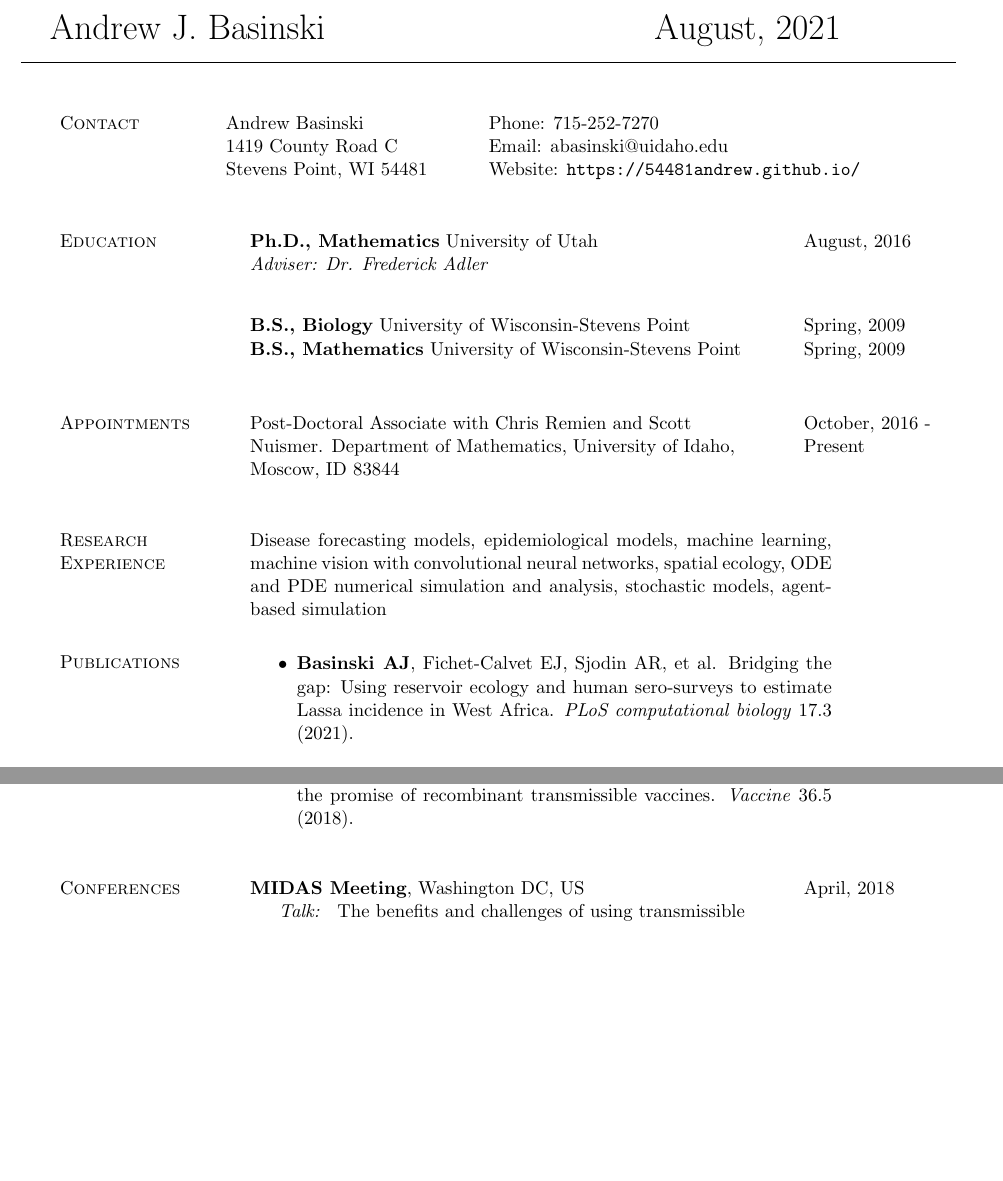
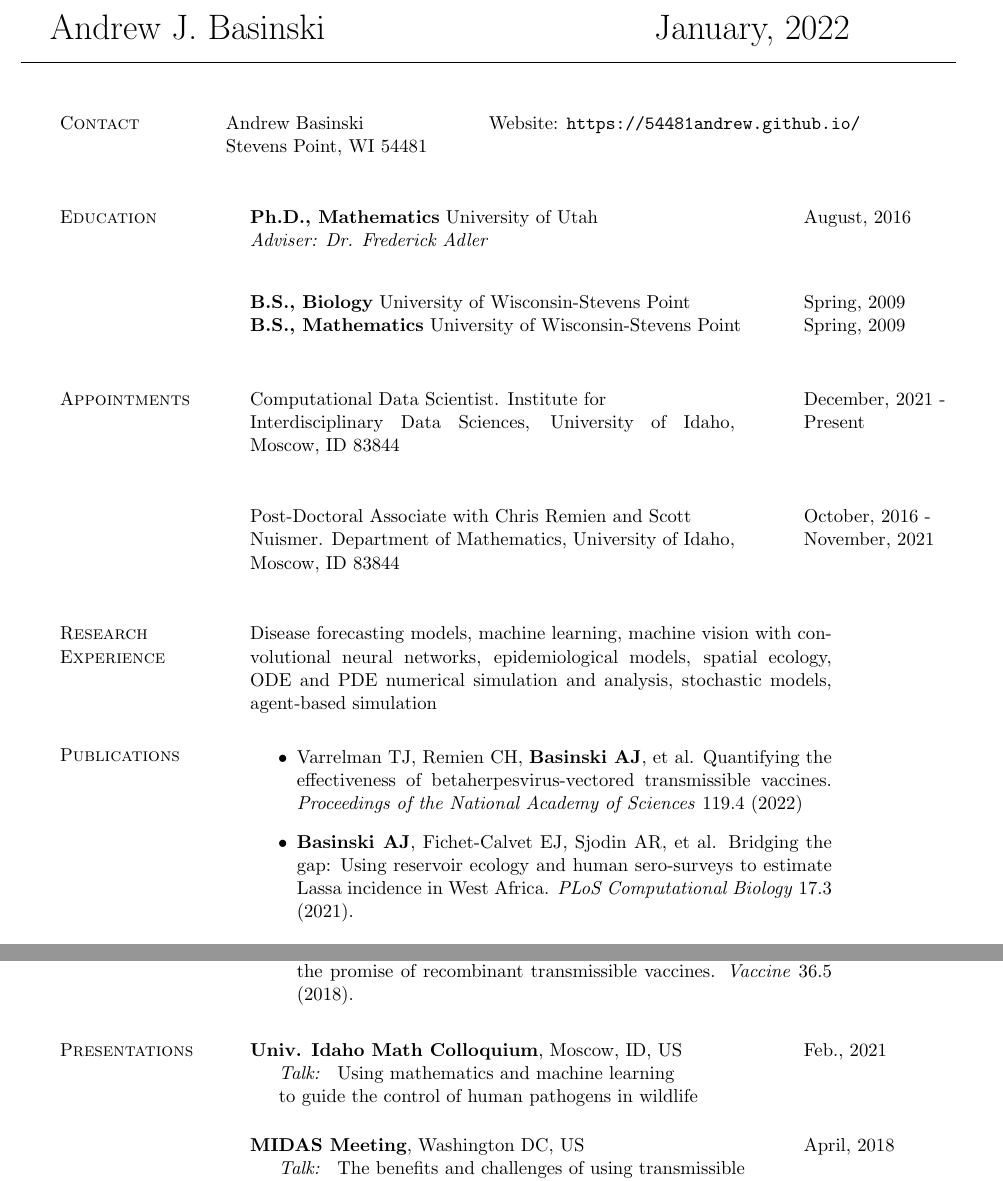
Before and after one commit to 54481andrew/54481andrew.github.io, a LaTeX CV (files/CV/Basinski_CV.tex): two parts of pages 1 and 2 of 3, joined at a grey line, cut so that both start at the same text, the shorter picture padded with empty space. Compiled offline with pdfLaTeX.

Commit message:
updated CV

```diff
--- a/files/CV/Basinski_CV.tex
+++ b/files/CV/Basinski_CV.tex
@@ -27,7 +27,7 @@
 \begin{document}
 
 
-{\huge Andrew J. Basinski \hspace{2.5in} August, 2021}
+{\huge Andrew J. Basinski \hspace{2.5in} January, 2022}
 
 \noindent\makebox[\linewidth]{\rule{\linewidth}{0.4pt}}
 
@@ -35,8 +35,8 @@
 
 \begin{tabularx}{\textwidth}{p{\incellone} p{\incelltwo} p{\incellthree}}
 
-  C\textsc{ontact} & \parbox[t]{5 cm}{Andrew Basinski \\ 1419 County Road C \\ Stevens Point, WI 54481} & \parbox[t]{8cm}{Phone: 715-252-7270\\
-    Email: abasinski@uidaho.edu \\
+  C\textsc{ontact} & \parbox[t]{5 cm}{Andrew Basinski \\ Stevens Point, WI 54481} & \parbox[t]{8cm}{%%Phone: \\%%715-252-XXXX\\
+%%    Email: \\%%abasinski@uidaho.edu \\
     Website: \url{https://54481andrew.github.io/}
   } \\
 
@@ -54,17 +54,20 @@ E\textsc{ducation} & \parbox[t]{\celltwo}{{\bf Ph.D., Mathematics} University of
 \spa
 
 \begin{tabularx}{\textwidth}{p{\cellone} p{\celltwo} p{\cellthree}}
-    \parbox[t][0cm]{\cellone}{A\textsc{ppointments}}  & \parbox[t]{10cm}{Post-Doctoral Associate with Chris Remien and Scott \\ Nuismer. Department of Mathematics, University of Idaho, Moscow, ID 83844} & \parbox[t][]{\cellthree}{October, 2016 - \\ Present}
+  \parbox[t][0cm]{\cellone}{A\textsc{ppointments}}  & \parbox[t]{10cm}{Computational Data Scientist. Institute for \\Interdisciplinary Data Sciences, University of Idaho, Moscow, ID 83844} & \parbox[t][]{\cellthree}{December, 2021 - \\ Present}
 \end{tabularx}
 
+\spa
 
-
+\begin{tabularx}{\textwidth}{p{\cellone} p{\celltwo} p{\cellthree}}
+  \parbox[t][0cm]{\cellone}{}  & \parbox[t]{10cm}{Post-Doctoral Associate with Chris Remien and Scott \\ Nuismer. Department of Mathematics, University of Idaho, Moscow, ID 83844} & \parbox[t][]{\cellthree}{October, 2016 - \\ November, 2021}
+\end{tabularx}
 
 \spa
 
 \begin{tabularx}{\textwidth}{p{\cellone} p{\celltwo}}
   \parbox[t][0cm]{\cellone}{R\textsc{esearch} E\textsc{xperience}} & \parbox[t][0cm]{12cm}{
-    Disease forecasting models, epidemiological models, machine learning, machine vision with convolutional neural networks, spatial ecology, ODE and PDE numerical simulation and analysis, stochastic models, agent-based simulation}
+    Disease forecasting models, machine learning, machine vision with convolutional neural networks, epidemiological models, spatial ecology, ODE and PDE numerical simulation and analysis, stochastic models, agent-based simulation}
 \end{tabularx}
 
 \spa
@@ -76,27 +79,36 @@ E\textsc{ducation} & \parbox[t]{\celltwo}{{\bf Ph.D., Mathematics} University of
     \vspace{-0.65cm}
     \begin{itemize}
 
-    \item {\bf Basinski AJ}, Fichet-Calvet EJ, Sjodin AR, et al. Bridging the gap: Using reservoir ecology and human sero-surveys to estimate Lassa incidence in West Africa. \emph{PLoS computational biology} 17.3 (2021).
+    \item Varrelman TJ, Remien CH, {\bf Basinski AJ}, et al.
+      Quantifying the effectiveness of betaherpesvirus-vectored
+      transmissible vaccines. \emph{Proceedings of the National Academy of
+        Sciences} 119.4 (2022)
+
+    \item {\bf Basinski AJ}, Fichet-Calvet EJ, Sjodin AR, et
+      al. Bridging the gap: Using reservoir ecology and human
+      sero-surveys to estimate Lassa incidence in West
+      Africa. \emph{PLoS Computational Biology} 17.3 (2021).
 
       \vspace{0.05in}
 
-    \item Layman NC, Tuschhoff BM, {\bf Basinski AJ}, et al. Suppressing evolution in genetically engineered systems through repeated supplementation. \emph{Evolutionary Applications} 14.2 (2020).
+    \item Layman NC, Tuschhoff BM, {\bf Basinski AJ}, et
+      al. Suppressing evolution in genetically engineered systems
+      through repeated supplementation. \emph{Evolutionary
+      Applications} 14.2 (2020).
 
       \vspace{0.05in}
 
-    \item Schreiner CL, Nuismer SL, {\bf Basinski AJ}. When to vaccinate a fluctuating wildlife population: is timing everything? \emph{Journal of Applied Ecology} 57.2 (2020).
+    \item Schreiner CL, Nuismer SL, {\bf Basinski AJ}. When to
+      vaccinate a fluctuating wildlife population: is timing
+      everything? \emph{Journal of Applied Ecology} 57.2 (2020).
 
       \vspace{0.05in}
 
-    \item Nuismer SL, Remien CH, {\bf Basinski AJ}, et al. Bayesian estimation of Lassa virus epidemiological parameters: implications for spillover prevention using wildlife vaccination. \emph{PLoS Neglected Tropical Diseases} 14.9 (2020).
-
-      \vspace{0.05in}
-
-    \item {\bf Basinski AJ}, Nuismer SL, Remien CH. A little goes a long way: Weak vaccine transmission facilitates oral vaccination campaigns against zoonotic pathogens. \emph{PLoS Neglected Tropical Diseases} 13.3 (2019).
-
-      \vspace{0.05in}
-
-      \item Smithson MW, {\bf Basinski AJ}, Nuismer SL, Bull JJ. Transmissible vaccines whose dissemination rates vary through time, with applications to wildlife. \emph{Vaccine} 37.9 (2019).
+    \item Nuismer SL, Remien CH, {\bf Basinski AJ}, et al. Bayesian
+      estimation of Lassa virus epidemiological parameters:
+      implications for spillover prevention using wildlife
+      vaccination. \emph{PLoS Neglected Tropical Diseases} 14.9
+      (2020).
 
     \end{itemize}
   }
@@ -105,18 +117,44 @@ E\textsc{ducation} & \parbox[t]{\celltwo}{{\bf Ph.D., Mathematics} University of
 \newpage
 
 \begin{tabularx}{\textwidth}{p{\cellone} p{\celltwo}}
-  \parbox[t][0cm]{\cellone}{P\textsc{ublications} \\ \textsc{(Continued)}} &  \parbox[t][0cm]{12cm}{
+  \parbox[t][0cm]{\cellone}{P\textsc{ublications}
+    \\ \textsc{(Continued)}} & \parbox[t][0cm]{12cm}{
 
     \vspace{-0.65cm}
     \begin{itemize}
 
-    \item Varrelman TJ, {\bf Basinski AJ}, Remien CH, Nuismer SL. Transmissible vaccines in heterogeneous populations: Implications for vaccine design. \emph{One Health} 7 (2019).
 
-    \item Nuismer SL, May RH, {\bf Basinski AJ}, Remien CH. Controlling epidemics with transmissible vaccines. \emph{PloS One} 13.5 (2018).
+
+    \item {\bf Basinski AJ}, Nuismer SL, Remien CH. A little goes a
+      long way: Weak vaccine transmission facilitates oral vaccination
+      campaigns against zoonotic pathogens. \emph{PLoS Neglected
+      Tropical Diseases} 13.3 (2019).
 
       \vspace{0.05in}
 
-    \item {\bf Basinski AJ}, Varrelman TJ, Smithson MW, et al. Evaluating the promise of recombinant transmissible vaccines. \emph{Vaccine} 36.5 (2018).
+      \item Smithson MW, {\bf Basinski AJ}, Nuismer SL, Bull
+        JJ. Transmissible vaccines whose dissemination rates vary
+        through time, with applications to wildlife. \emph{Vaccine}
+        37.9 (2019).
+
+      \vspace{0.05in}
+
+
+    \item Varrelman TJ, {\bf Basinski AJ}, Remien CH, Nuismer
+      SL. Transmissible vaccines in heterogeneous populations:
+      Implications for vaccine design. \emph{One Health} 7 (2019).
+
+      \vspace{0.05in}
+
+    \item Nuismer SL, May RH, {\bf Basinski AJ}, Remien
+      CH. Controlling epidemics with transmissible
+      vaccines. \emph{PloS One} 13.5 (2018).
+
+      \vspace{0.05in}
+
+    \item {\bf Basinski AJ}, Varrelman TJ, Smithson MW, et
+      al. Evaluating the promise of recombinant transmissible
+      vaccines. \emph{Vaccine} 36.5 (2018).
 
     \end{itemize}
   }
@@ -127,9 +165,18 @@ E\textsc{ducation} & \parbox[t]{\celltwo}{{\bf Ph.D., Mathematics} University of
 \spa
 \spa
 \spa
+\spa
+\spa
+\spa
+\spa
 
 \begin{tabularx}{\textwidth}{p{\cellone} p{\celltwo} p{\cellthree}}
-  \parbox[t][0cm]{\cellone}{C\textsc{onferences}}  & \parbox[t][]{\celltwo}{{\bf MIDAS Meeting}, Washington DC, US} & \parbox[t][]{\cellthree}{April, 2018} \\
+  \parbox[t][0cm]{\cellone}{P\textsc{resentations}}  & \parbox[t][]{\celltwo}{{\bf Univ. Idaho Math Colloquium}, Moscow, ID, US} & \parbox[t][]{\cellthree}{Feb., 2021} \\
+  & \hspace{.2in} \parbox[t][]{\celltwo}{ \emph{Talk: } Using mathematics and machine learning \\to
+guide the control of human pathogens in
+wildlife} \\
+
+  & \vspace{0.1in} \parbox[t][]{\celltwo}{{\bf MIDAS Meeting}, Washington DC, US} & \vspace{0.1in} \parbox[t][]{\cellthree}{April, 2018} \\
   & \hspace{.2in} \parbox[t][]{\celltwo}{ \emph{Talk: } The benefits and challenges of using transmissible \\
   vaccines in zoonotic vaccination campaigns} \\
 
```
Also changed, not shown: files/CV/Basinski_CV.pdf, files/CV/Basinski_CV.tex (22 more changed lines), 2 other files.
